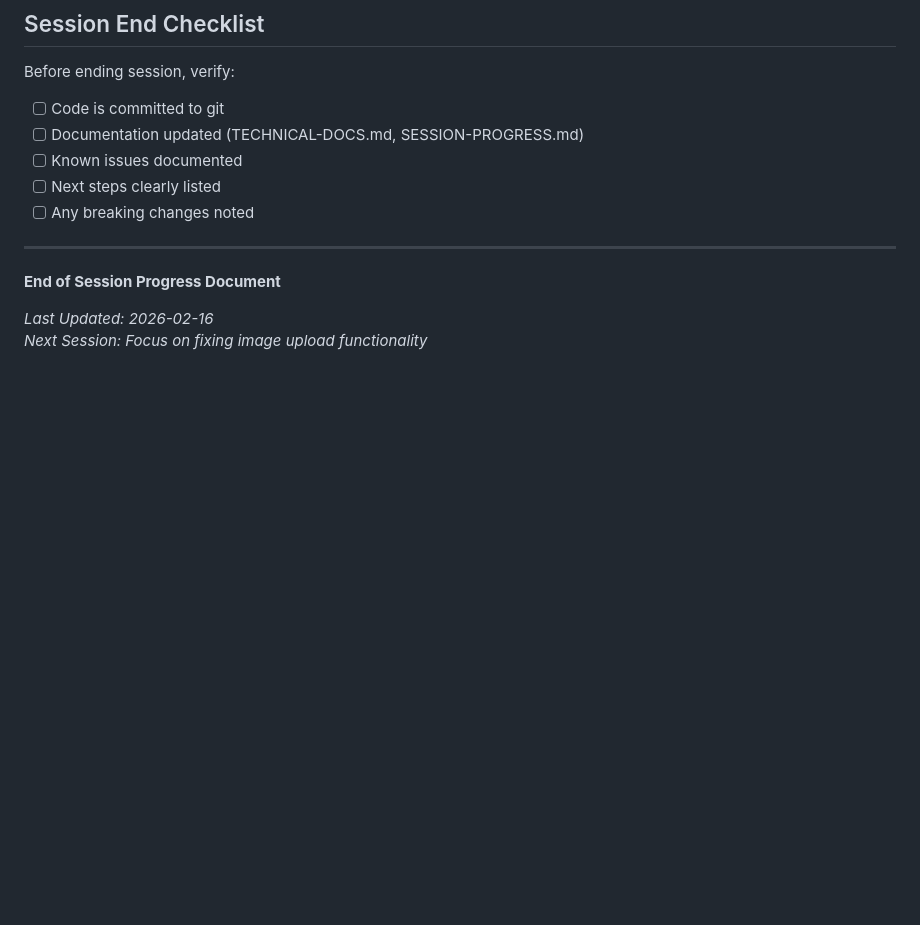
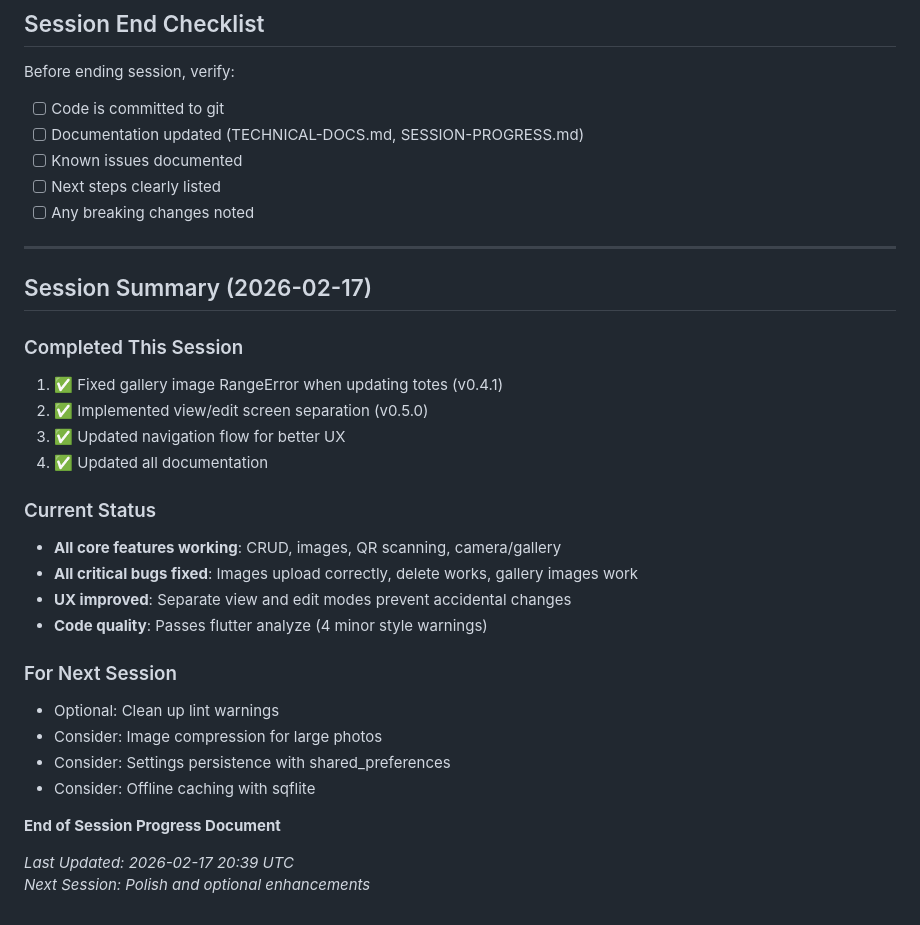
Before and after one commit to lbradshaw/kontainer_companion, a Markdown page: SESSION-PROGRESS.md, the part around one of its changes. GitHub-like rendering; blank space fills up the shorter version.

```diff
--- a/SESSION-PROGRESS.md
+++ b/SESSION-PROGRESS.md
@@ -522,7 +538,27 @@ Before ending session, verify:
 
 ---
 
+## Session Summary (2026-02-17)
+
+### Completed This Session
+1. ✅ Fixed gallery image RangeError when updating totes (v0.4.1)
+2. ✅ Implemented view/edit screen separation (v0.5.0)
+3. ✅ Updated navigation flow for better UX
+4. ✅ Updated all documentation
+
+### Current Status
+- **All core features working**: CRUD, images, QR scanning, camera/gallery
+- **All critical bugs fixed**: Images upload correctly, delete works, gallery images work
+- **UX improved**: Separate view and edit modes prevent accidental changes
+- **Code quality**: Passes flutter analyze (4 minor style warnings)
+
+### For Next Session
+- Optional: Clean up lint warnings
+- Consider: Image compression for large photos
+- Consider: Settings persistence with shared_preferences
+- Consider: Offline caching with sqflite
+
 **End of Session Progress Document**
 
-*Last Updated: 2026-02-16*
-*Next Session: Focus on fixing image upload functionality*
+*Last Updated: 2026-02-17 20:39 UTC*
+*Next Session: Polish and optional enhancements*
```
Also changed, not shown: other parts of SESSION-PROGRESS.md (+56 -40 lines).
